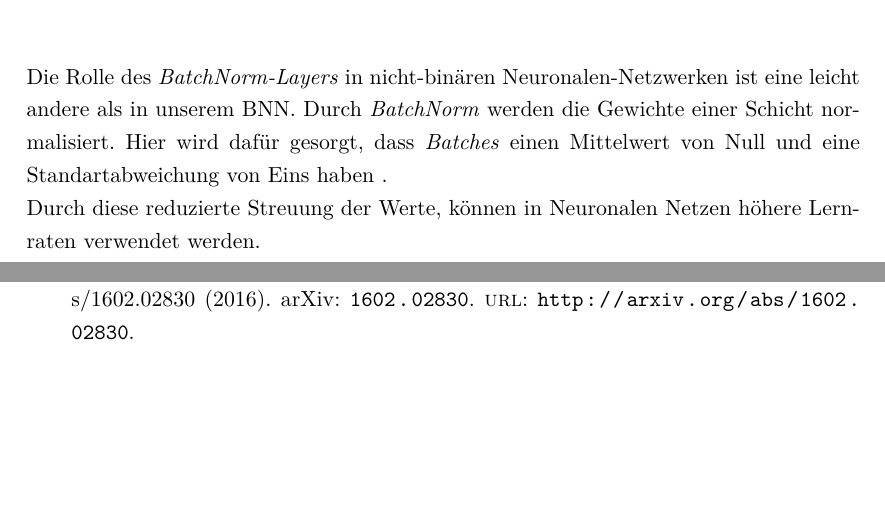
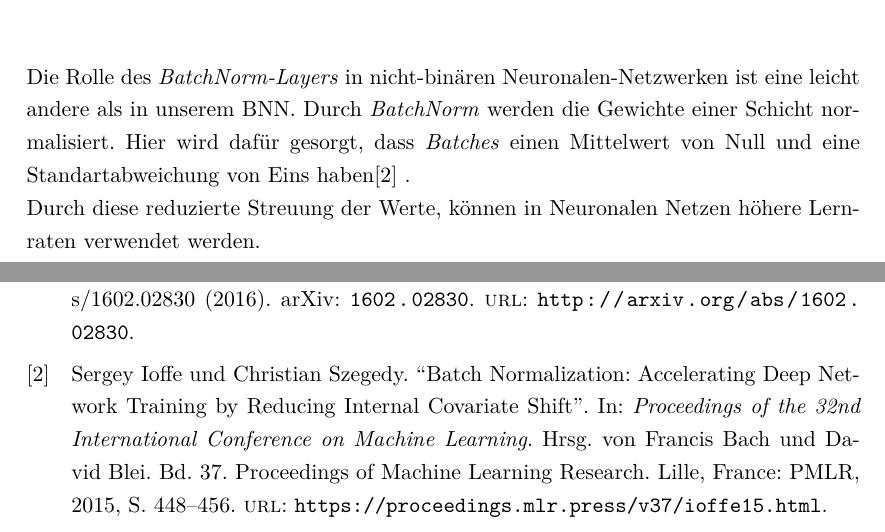
Before and after one commit to Jako9/bnn-mnist-recognition, a LaTeX document (Ausarbeitung/main.tex, which reads Ausarbeitung/kapitel/bnn.tex): two parts of pages 13 and 21 of 21, joined at a grey line, cut so that both start at the same text, the shorter picture padded with empty space. Compiled offline with pdfLaTeX; an older LaTeX class or package is replaced by its successor.

Commit message:
Fixed Bug regarding bibtex

```diff
--- a/Ausarbeitung/kapitel/bnn.tex
+++ b/Ausarbeitung/kapitel/bnn.tex
@@ -3,7 +3,7 @@
 %TODO HtanH im Kontext von Expolding Gradient
 \section{Binärer Linear-Layer}
 \section{BatchNorm}
-Die Rolle des \textit{BatchNorm-Layers} in nicht-binären Neuronalen-Netzwerken ist eine leicht andere als in unserem BNN. Durch \textit{BatchNorm} werden die Gewichte einer Schicht normalisiert. Hier wird dafür gesorgt, dass \textit{Batches} einen Mittelwert von Null und eine Standartabweichung von Eins haben .\\ %\cite{batchnorm}
+Die Rolle des \textit{BatchNorm-Layers} in nicht-binären Neuronalen-Netzwerken ist eine leicht andere als in unserem BNN. Durch \textit{BatchNorm} werden die Gewichte einer Schicht normalisiert. Hier wird dafür gesorgt, dass \textit{Batches} einen Mittelwert von Null und eine Standartabweichung von Eins haben\cite{batchnorm} .\\
 Durch diese reduzierte Streuung der Werte, können in Neuronalen Netzen höhere Lernraten verwendet werden.\\
 Bei binären Netzwerken hat dies, aufgrund der diskreten Kantengewichte, kaum einen Effekt und hat somit kaum Auswirkungen auf die verwendbare Lernrate.In BNNs erfüllt die \textit{BatchNorm} Schicht eine zentrale Rolle für das Lernen des Netzwerkes. Primär dient die Normalisierung der Schicht dazu, das \textit{expolding-gradient} Problem zu verhindern. Hier wird beim Training des Netzwerkes, welches die Error-Werte reduzieren soll, ein sehr hoher Error-Wert akkumuliert. Dies führt zu einer zu starken Anpassung der Gewichte, welche folgend zu einer niedrigeren Genauigkeit führt. Da durch wiederholtes auftreten die Genauigkeit stark abgesenkt wird, kann dieses Netzwerk sich, ab einer gewissen Schwelle, nicht mehr verbessern.%TODO Cite Mikail
 \begin{figure}[h]
```
Also changed, not shown: Ausarbeitung/literatur/literatur.bib (+1 -2 lines), Ausarbeitung/main.bbl, Ausarbeitung/main.pdf, 4 other files.
